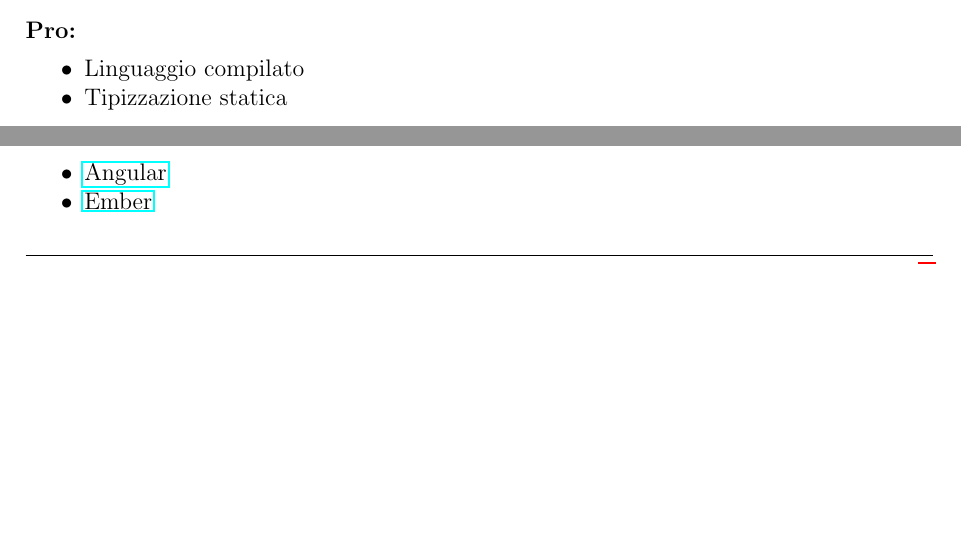
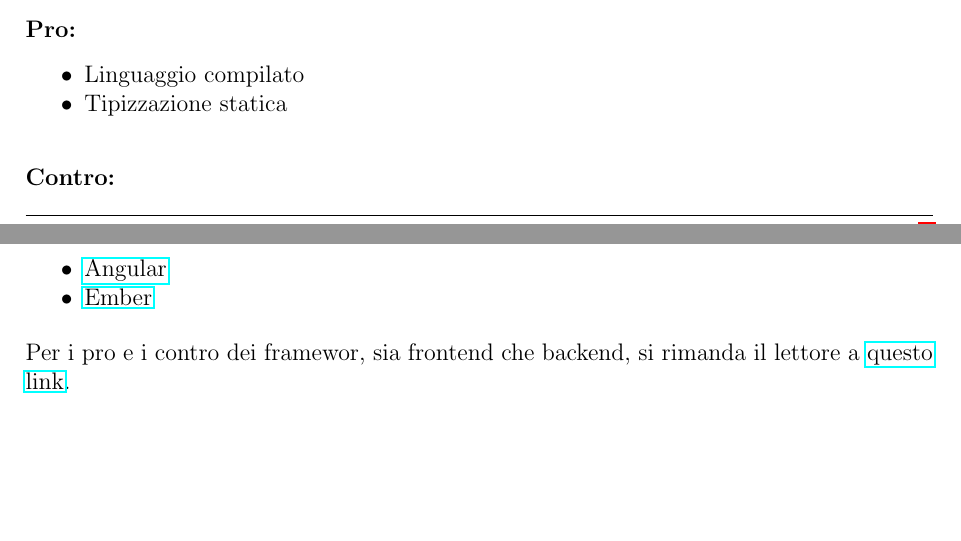
Before and after one commit to 4ourSquared/LumosMinima, a LaTeX document (docs/esterni/motivazione_scelte/motivazione_scelte.tex): two parts of pages 6 and 7 of 8 before the commit and two parts of pages 6 and 8 of 9 after it, joined at a grey line, cut so that both start at the same text, the shorter picture padded with empty space. Compiled offline with pdfLaTeX.

Commit message:
aggiunto riferimento per i pro e i contro dei framework

```diff
--- a/docs/esterni/motivazione_scelte/motivazione_scelte.tex
+++ b/docs/esterni/motivazione_scelte/motivazione_scelte.tex
@@ -129,6 +129,7 @@
     \item Tipizzazione statica
 \end{itemize}
 \vspace*{0.5cm}
+\textbf{Contro:}
 \begin{itemize}
     \item Inconsistenza tra browser
     \item Tipizzazione alcune volte complessa
@@ -183,7 +184,7 @@
     \item \href{https://angularjs.org/}{Angular}
     \item \href{https://emberjs.com/}{Ember}
 \end{itemize}
-
+Per i pro e i contro dei framewor, sia frontend che backend, si rimanda il lettore a \href{https://blog.geekandjob.com/framework-javascript/}{questo link}.
 \newpage
 \section{Scelte e Motivazioni}
 [WIP]
```
Also changed, not shown: docs/esterni/motivazione_scelte/motivazione_scelte.pdf.
